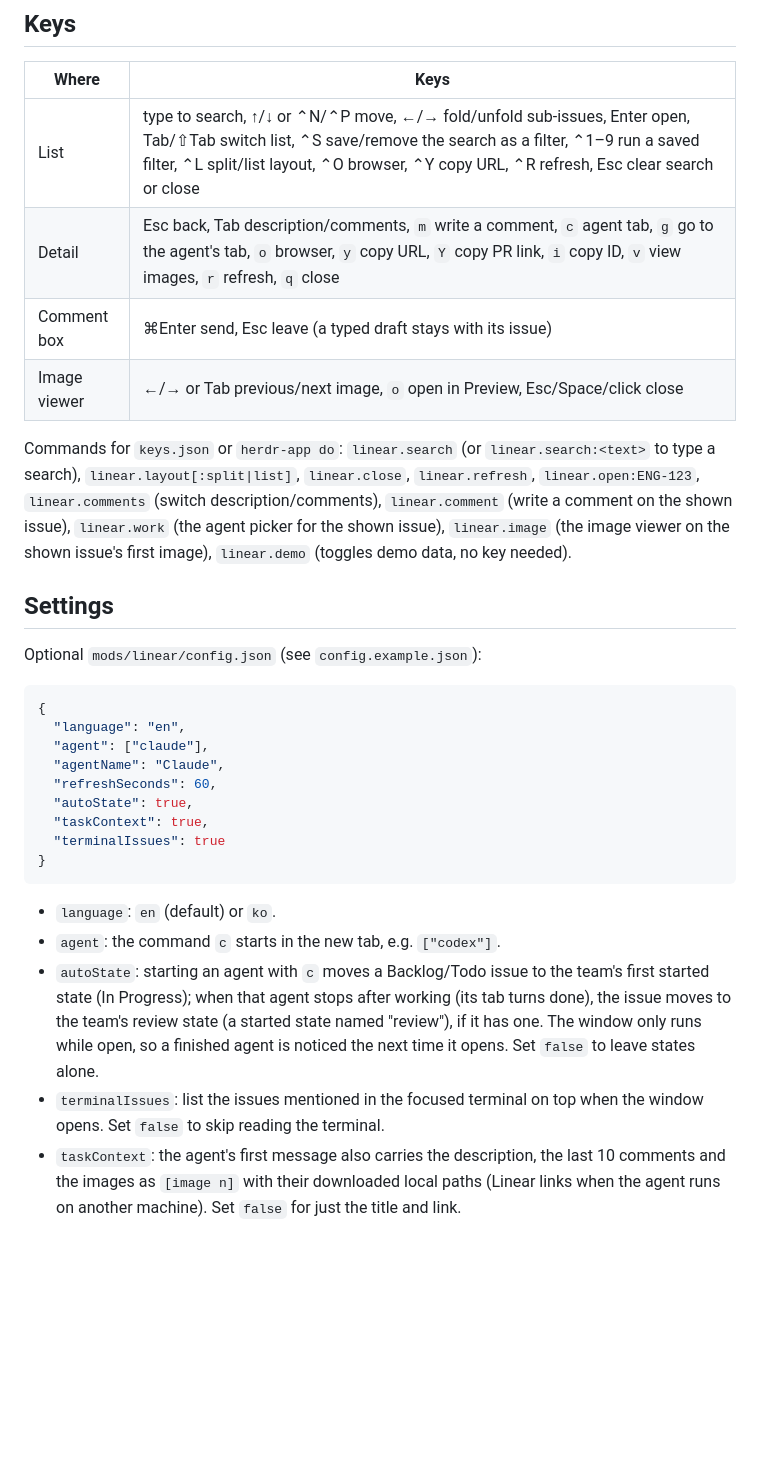
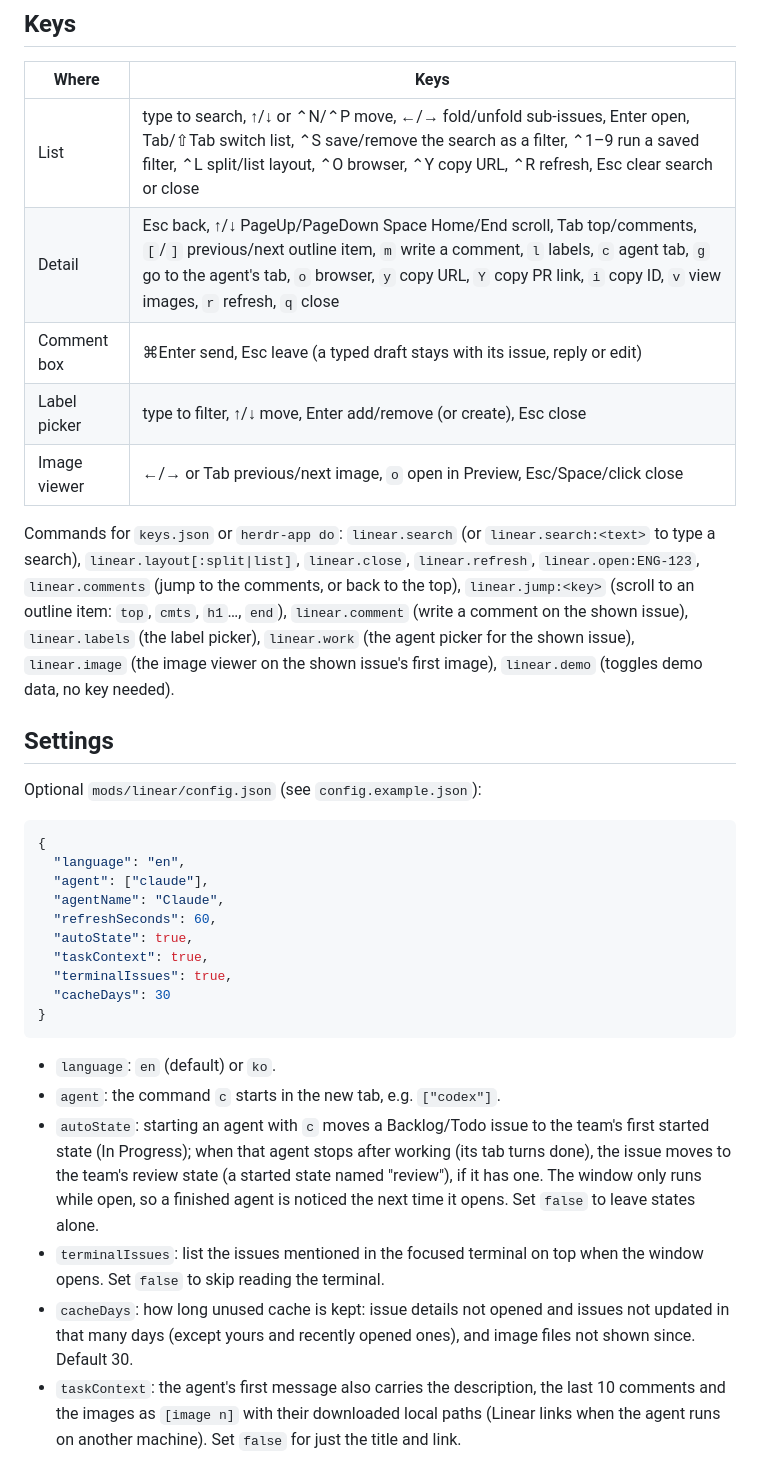
Before and after one commit to jenthous/herdr-app-linear, a Markdown page: README.md, the part around one of its changes. Rendered like a GitHub page; blank space fills up the shorter version.

````diff
--- a/README.md
+++ b/README.md
@@ -58,11 +60,12 @@ Sub-issues nest under their parent when both are in the list, with a done/total
 | Where | Keys |
 |---|---|
 | List | type to search, ↑/↓ or ⌃N/⌃P move, ←/→ fold/unfold sub-issues, Enter open, Tab/⇧Tab switch list, ⌃S save/remove the search as a filter, ⌃1–9 run a saved filter, ⌃L split/list layout, ⌃O browser, ⌃Y copy URL, ⌃R refresh, Esc clear search or close |
-| Detail | Esc back, Tab description/comments, `m` write a comment, `c` agent tab, `g` go to the agent's tab, `o` browser, `y` copy URL, `Y` copy PR link, `i` copy ID, `v` view images, `r` refresh, `q` close |
-| Comment box | ⌘Enter send, Esc leave (a typed draft stays with its issue) |
+| Detail | Esc back, ↑/↓ PageUp/PageDown Space Home/End scroll, Tab top/comments, `[`/`]` previous/next outline item, `m` write a comment, `l` labels, `c` agent tab, `g` go to the agent's tab, `o` browser, `y` copy URL, `Y` copy PR link, `i` copy ID, `v` view images, `r` refresh, `q` close |
+| Comment box | ⌘Enter send, Esc leave (a typed draft stays with its issue, reply or edit) |
+| Label picker | type to filter, ↑/↓ move, Enter add/remove (or create), Esc close |
 | Image viewer | ←/→ or Tab previous/next image, `o` open in Preview, Esc/Space/click close |
 
-Commands for `keys.json` or `herdr-app do`: `linear.search` (or `linear.search:<text>` to type a search), `linear.layout[:split|list]`, `linear.close`, `linear.refresh`, `linear.open:ENG-123`, `linear.comments` (switch description/comments), `linear.comment` (write a comment on the shown issue), `linear.work` (the agent picker for the shown issue), `linear.image` (the image viewer on the shown issue's first image), `linear.demo` (toggles demo data, no key needed).
+Commands for `keys.json` or `herdr-app do`: `linear.search` (or `linear.search:<text>` to type a search), `linear.layout[:split|list]`, `linear.close`, `linear.refresh`, `linear.open:ENG-123`, `linear.comments` (jump to the comments, or back to the top), `linear.jump:<key>` (scroll to an outline item: `top`, `cmts`, `h1`…, `end`), `linear.comment` (write a comment on the shown issue), `linear.labels` (the label picker), `linear.work` (the agent picker for the shown issue), `linear.image` (the image viewer on the shown issue's first image), `linear.demo` (toggles demo data, no key needed).
 
 ## Settings
 
@@ -76,7 +79,8 @@ Optional `mods/linear/config.json` (see `config.example.json`):
   "refreshSeconds": 60,
   "autoState": true,
   "taskContext": true,
-  "terminalIssues": true
+  "terminalIssues": true,
+  "cacheDays": 30
 }
 ```
 
@@ -84,5 +88,6 @@ Optional `mods/linear/config.json` (see `config.example.json`):
 - `agent`: the command `c` starts in the new tab, e.g. `["codex"]`.
 - `autoState`: starting an agent with `c` moves a Backlog/Todo issue to the team's first started state (In Progress); when that agent stops after working (its tab turns done), the issue moves to the team's review state (a started state named "review"), if it has one. The window only runs while open, so a finished agent is noticed the next time it opens. Set `false` to leave states alone.
 - `terminalIssues`: list the issues mentioned in the focused terminal on top when the window opens. Set `false` to skip reading the terminal.
+- `cacheDays`: how long unused cache is kept: issue details not opened and issues not updated in that many days (except yours and recently opened ones), and image files not shown since. Default 30.
 - `taskContext`: the agent's first message also carries the description, the last 10 comments and the images as `[image n]` with their downloaded local paths (Linear links when the agent runs on another machine). Set `false` for just the title and link.
 
````
Also changed, not shown: other parts of README.md (+6 -4 lines), RECIPE.md (+12 -5 lines), docs/comments.png, docs/detail.png, 7 other files.
